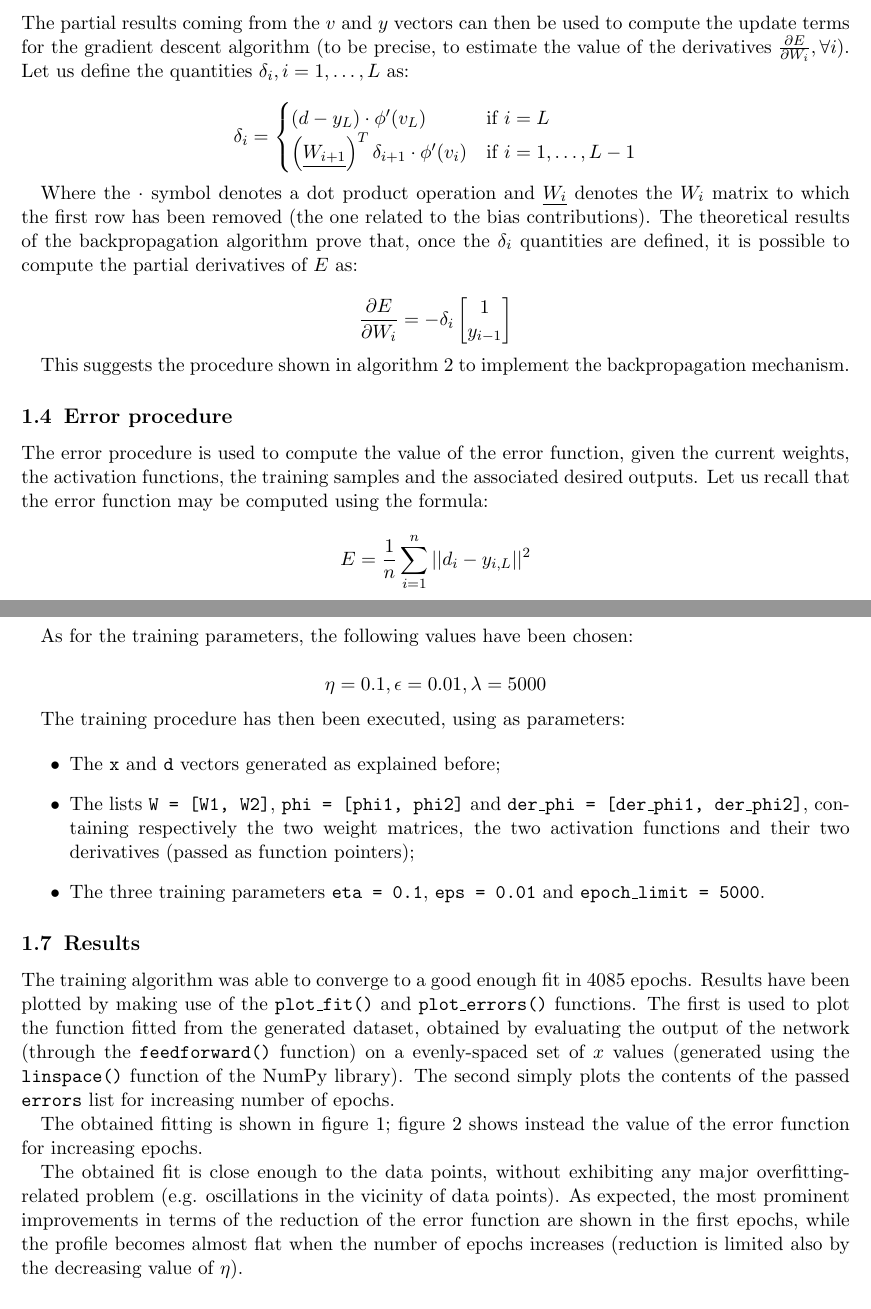
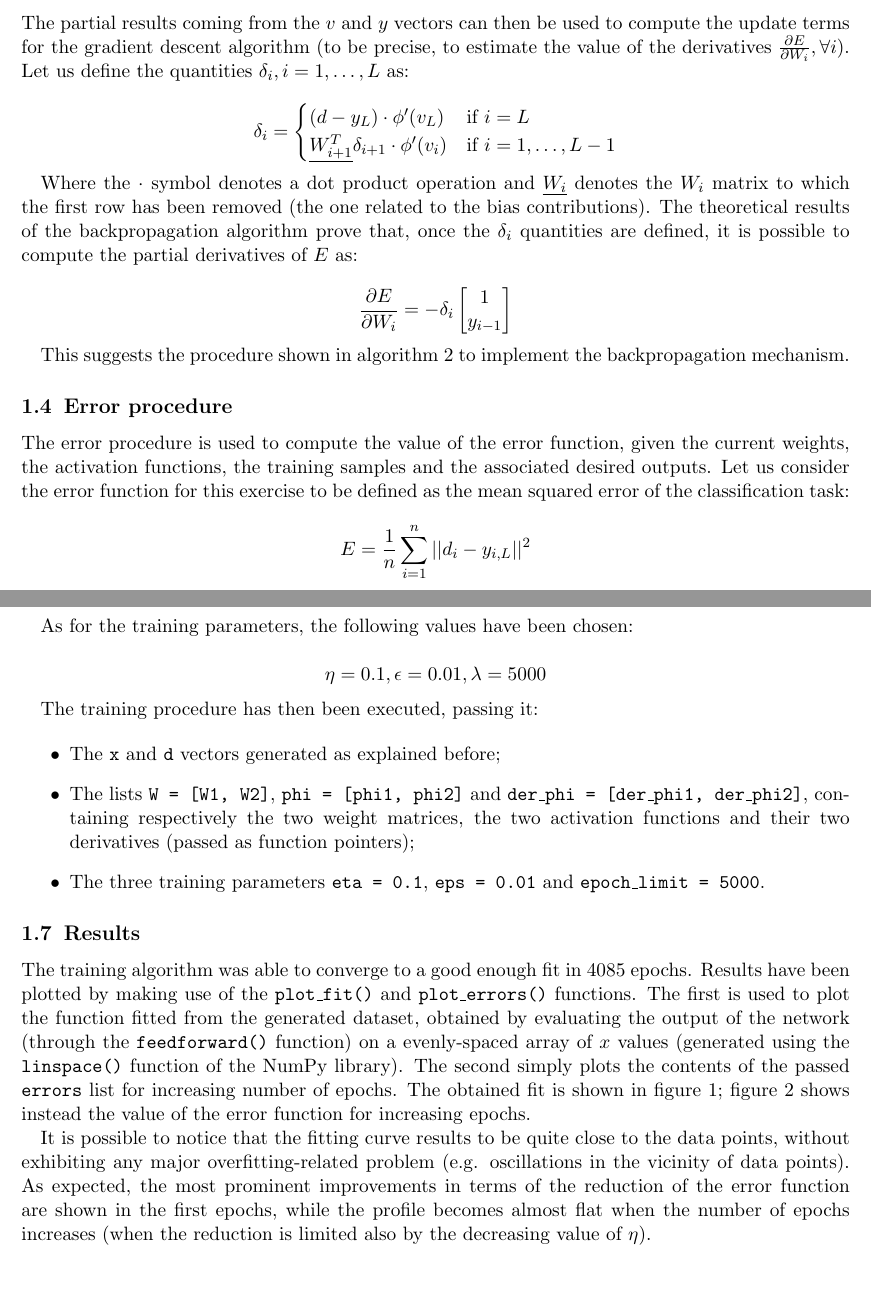
Before and after one commit to mattecora/NN-Labs, a LaTeX problem sheet (hw04/hw4_corain.tex): two parts of pages 2 and 5 of 6, joined at a grey line, cut so that both start at the same text. Compiled offline with pdfLaTeX.

Commit message:
Hw #4: delivered version

```diff
--- a/hw04/hw4_corain.tex
+++ b/hw04/hw4_corain.tex
@@ -76,7 +76,7 @@ For the first layer of the network, the input $y_0$ is the input $x$ of the netw
 
 The partial results coming from the $v$ and $y$ vectors can then be used to compute the update terms for the gradient descent algorithm (to be precise, to estimate the value of the derivatives $\frac{\partial E}{\partial W_i}, \forall i$). Let us define the quantities $\delta_i, i = 1, \dots, L$ as:
 
-$$ \delta_i = \begin{cases} (d - y_L) \cdot \phi'(v_L) & \text{if } i = L \\ \left( \underline{W_{i + 1}} \right)^T \delta_{i + 1} \cdot \phi'(v_i) & \text{if } i = 1, \dots, L - 1 \end{cases} $$
+$$ \delta_i = \begin{cases} (d - y_L) \cdot \phi'(v_L) & \text{if } i = L \\ \underline{W_{i + 1}^T} \delta_{i + 1} \cdot \phi'(v_i) & \text{if } i = 1, \dots, L - 1 \end{cases} $$
 
 Where the $\cdot$ symbol denotes a dot product operation and $\underline{W_i}$ denotes the $W_i$ matrix to which the first row has been removed (the one related to the bias contributions). The theoretical results of the backpropagation algorithm prove that, once the $\delta_i$ quantities are defined, it is possible to compute the partial derivatives of $E$ as:
 
@@ -111,7 +111,7 @@ This suggests the procedure shown in algorithm \ref{bpalg} to implement the back
 
 \subsection{Error procedure}
 
-The error procedure is used to compute the value of the error function, given the current weights, the activation functions, the training samples and the associated desired outputs. Let us recall that the error function may be computed using the formula:
+The error procedure is used to compute the value of the error function, given the current weights, the activation functions, the training samples and the associated desired outputs. Let us consider the error function for this exercise to be defined as the mean squared error of the classification task:
 
 $$ E = \frac{1}{n} \sum_{i = 1}^{n} || d_i - y_{i,L} ||^2 $$
 
@@ -203,7 +203,7 @@ As for the training parameters, the following values have been chosen:
 
 $$ \eta = 0.1, \epsilon = 0.01, \lambda = 5000 $$
 
-The training procedure has then been executed, using as parameters:
+The training procedure has then been executed, passing it:
 
 \begin{itemize}
     \item The \texttt{x} and \texttt{d} vectors generated as explained before;
@@ -213,9 +213,7 @@ The training procedure has then been executed, using as parameters:
 
 \subsection{Results}
 
-The training algorithm was able to converge to a good enough fit in 4085 epochs. Results have been plotted by making use of the \texttt{plot\_fit()} and \texttt{plot\_errors()} functions. The first is used to plot the function fitted from the generated dataset, obtained by evaluating the output of the network (through the \texttt{feedforward()} function) on a evenly-spaced set of $x$ values (generated using the \texttt{linspace()} function of the NumPy library). The second simply plots the contents of the passed \texttt{errors} list for increasing number of epochs.
-
-The obtained fitting is shown in figure \ref{fit}; figure \ref{err} shows instead the value of the error function for increasing epochs.
+The training algorithm was able to converge to a good enough fit in 4085 epochs. Results have been plotted by making use of the \texttt{plot\_fit()} and \texttt{plot\_errors()} functions. The first is used to plot the function fitted from the generated dataset, obtained by evaluating the output of the network (through the \texttt{feedforward()} function) on a evenly-spaced array of $x$ values (generated using the \texttt{linspace()} function of the NumPy library). The second simply plots the contents of the passed \texttt{errors} list for increasing number of epochs. The obtained fit is shown in figure \ref{fit}; figure \ref{err} shows instead the value of the error function for increasing epochs.
 
 \begin{figure}[h]
 \centering
@@ -231,7 +229,7 @@ The obtained fitting is shown in figure \ref{fit}; figure \ref{err} shows instea
 \label{err}
 \end{figure}
 
-The obtained fit is close enough to the data points, without exhibiting any major overfitting-related problem (e.g. oscillations in the vicinity of data points). As expected, the most prominent improvements in terms of the reduction of the error function are shown in the first epochs, while the profile becomes almost flat when the number of epochs increases (reduction is limited also by the decreasing value of $\eta$).
+It is possible to notice that the fitting curve results to be quite close to the data points, without exhibiting any major overfitting-related problem (e.g. oscillations in the vicinity of data points). As expected, the most prominent improvements in terms of the reduction of the error function are shown in the first epochs, while the profile becomes almost flat when the number of epochs increases (when the reduction is limited also by the decreasing value of $\eta$).
 
 \subsection{Complete Python code}
 
```
Also changed, not shown: hw04/hw4_corain.pdf (added), hw04/hw4_corain.tex (6 more changed lines).
